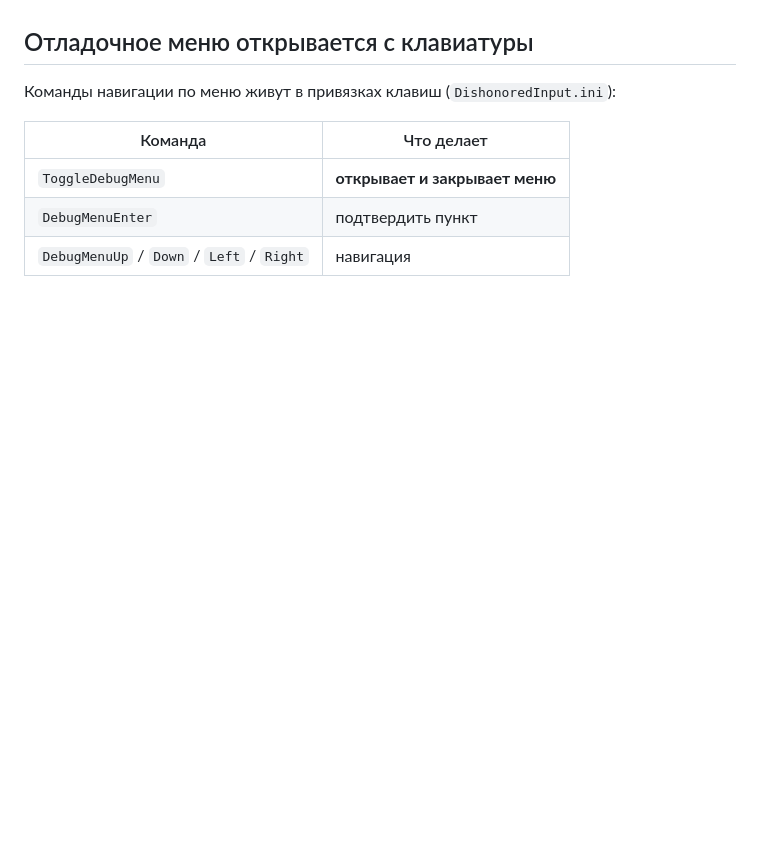
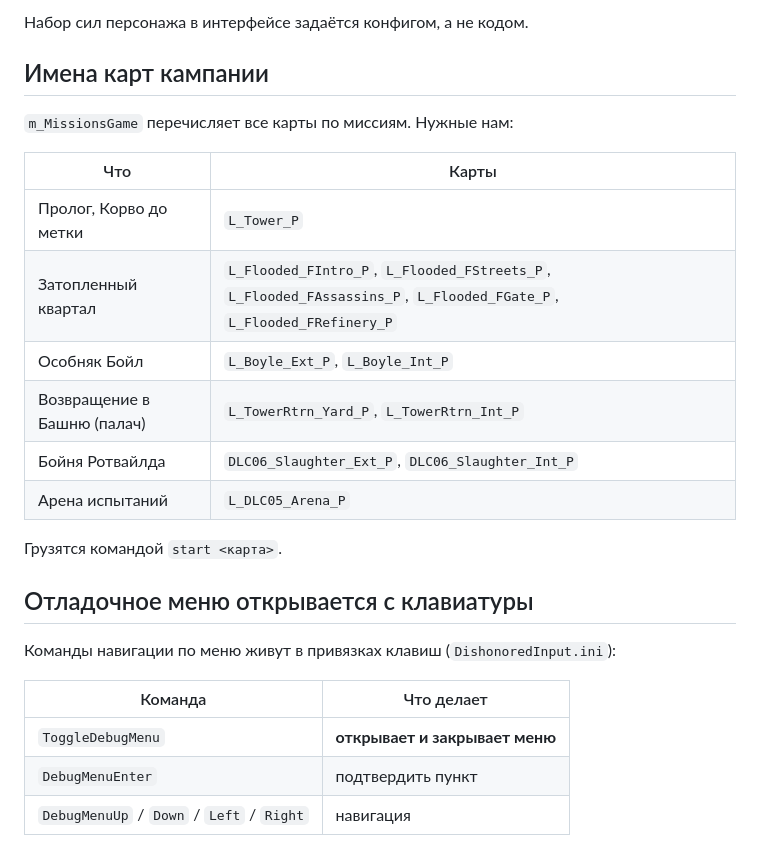
Before and after one commit to mironbagimov-source/Wolf, a Markdown page: DishonoredMod/docs/FINDINGS.md, the part around one of its changes. Drawn GitHub-style; blank space fills up the shorter version.

```diff
--- a/DishonoredMod/docs/FINDINGS.md
+++ b/DishonoredMod/docs/FINDINGS.md
@@ -112,3 +193,20 @@ exec <файл>.txt
+Набор сил персонажа в интерфейсе задаётся конфигом, а не кодом.
+
+## Имена карт кампании
+
+`m_MissionsGame` перечисляет все карты по миссиям. Нужные нам:
+
+| Что | Карты |
+|---|---|
+| Пролог, Корво до метки | `L_Tower_P` |
+| Затопленный квартал | `L_Flooded_FIntro_P`, `L_Flooded_FStreets_P`, `L_Flooded_FAssassins_P`, `L_Flooded_FGate_P`, `L_Flooded_FRefinery_P` |
+| Особняк Бойл | `L_Boyle_Ext_P`, `L_Boyle_Int_P` |
+| Возвращение в Башню (палач) | `L_TowerRtrn_Yard_P`, `L_TowerRtrn_Int_P` |
+| Бойня Ротвайлда | `DLC06_Slaughter_Ext_P`, `DLC06_Slaughter_Int_P` |
+| Арена испытаний | `L_DLC05_Arena_P` |
+
+Грузятся командой `start <карта>`.
+
 ## Отладочное меню открывается с клавиатуры
 
 Команды навигации по меню живут в привязках клавиш (`DishonoredInput.ini`):
```
Also changed, not shown: other parts of DishonoredMod/docs/FINDINGS.md (+81 -0 lines), DishonoredMod/docs/MODE-ROLEPLAY.md (added, +120 -0 lines).
